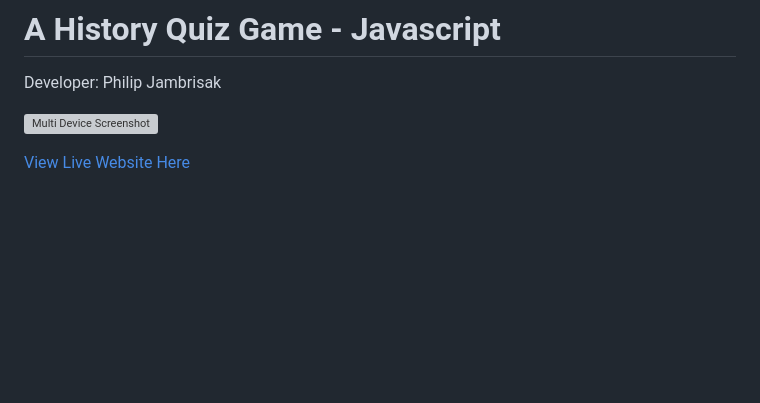
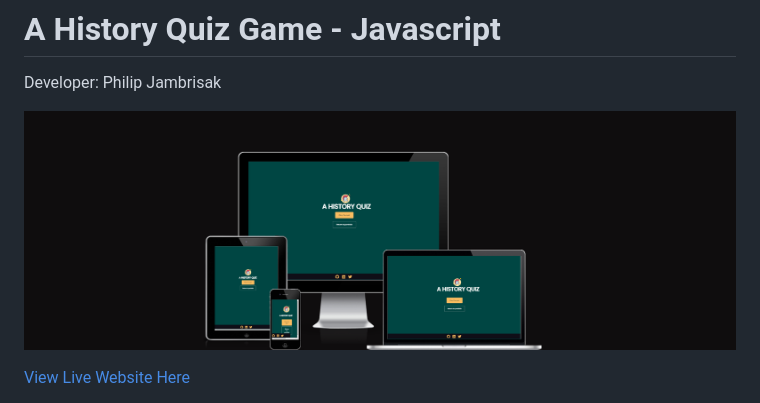
Before and after one commit to Code-Institute-Submissions/Jambrisak-Quiz-Application_JanResub, a Markdown page: README.md, the part around the change. Rendered like a GitHub page; pictures changed too: assets/docs/Am_I_Responsive.png (added); blank space fills up the shorter version; grey boxes are pictures that could not be loaded.

Commit message:
finished readme

```diff
--- a/README.md
+++ b/README.md
@@ -2,7 +2,7 @@
 # A History Quiz Game - Javascript
 Developer: Philip Jambrisak
 
-![Multi Device Screenshot]()
+![Multi Device Screenshot](assets/docs/Am_I_Responsive.png)
 
 [View Live Website Here](https://jambrisak.github.io/Quiz-Application/)
 
```
